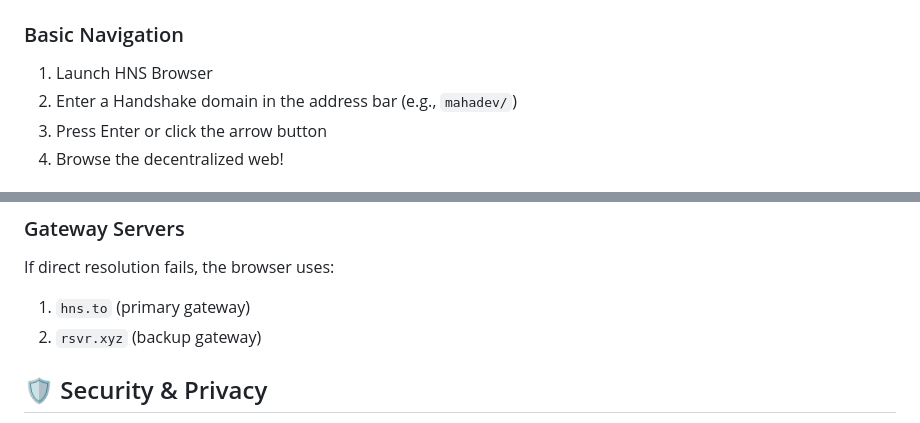
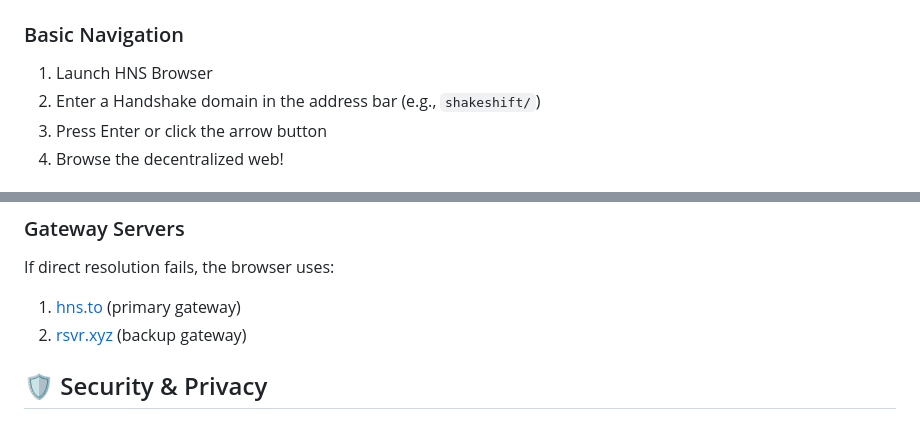
Before and after one commit to sutariya/HnsBrowser, a Markdown page: README.md, 2 parts joined by grey strips. GitHub-like rendering.

```diff
--- a/README.md
+++ b/README.md
@@ -72,7 +72,7 @@ Download the latest version for your platform:
 
 ### Basic Navigation
 1. Launch HNS Browser
-2. Enter a Handshake domain in the address bar (e.g., `mahadev/`)
+2. Enter a Handshake domain in the address bar (e.g., `shakeshift/`)
 3. Press Enter or click the arrow button
 4. Browse the decentralized web!
 
@@ -97,8 +97,8 @@ The browser uses multiple DNS-over-HTTPS resolvers in order:
 
 ### Gateway Servers
 If direct resolution fails, the browser uses:
-1. `hns.to` (primary gateway)
-2. `rsvr.xyz` (backup gateway)
+1. [hns.to](https://hns.to) (primary gateway)
+2. [rsvr.xyz](https://rsvr.xyz) (backup gateway)
 
 ## 🛡️ Security & Privacy
 
```
Also changed, not shown: other parts of README.md (+7 -5 lines).
